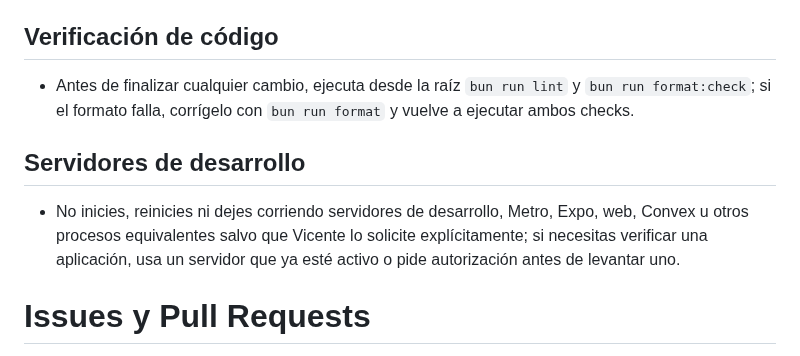
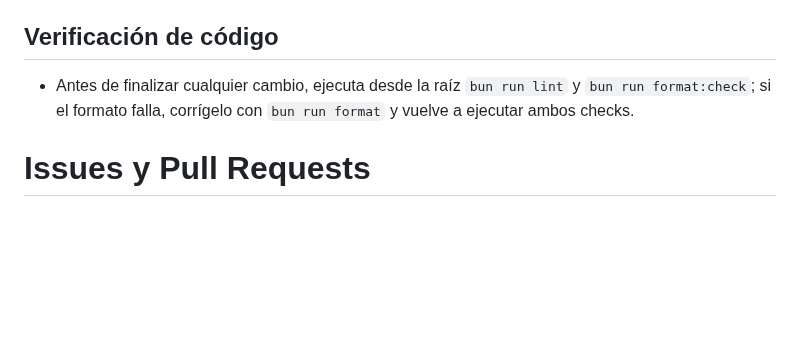
Before and after one commit to FernandoValdes01/ceretime, a Markdown page: AGENTS.md, the part around the change. Rendered like a GitHub page; blank space fills up the shorter version.

```diff
--- a/AGENTS.md
+++ b/AGENTS.md
@@ -50,10 +50,6 @@ La fuente de verdad operativa de cada issue es Linear: la issue vigente manda so
 
 - Antes de finalizar cualquier cambio, ejecuta desde la raíz `bun run lint` y `bun run format:check`; si el formato falla, corrígelo con `bun run format` y vuelve a ejecutar ambos checks.
 
-## Servidores de desarrollo
-
-- No inicies, reinicies ni dejes corriendo servidores de desarrollo, Metro, Expo, web, Convex u otros procesos equivalentes salvo que Vicente lo solicite explícitamente; si necesitas verificar una aplicación, usa un servidor que ya esté activo o pide autorización antes de levantar uno.
-
 # Issues y Pull Requests
 
 Cada miembro se identifica solo con el issue ID en el nombre de su rama (`usuario/TEAM-nnn-slug`); el detalle operativo vive en `docs/agents/issue-tracker.md` y `docs/agents/pull-requests.md`. Por defecto se usa el `gitBranchName` que sugiere Linear.
```
